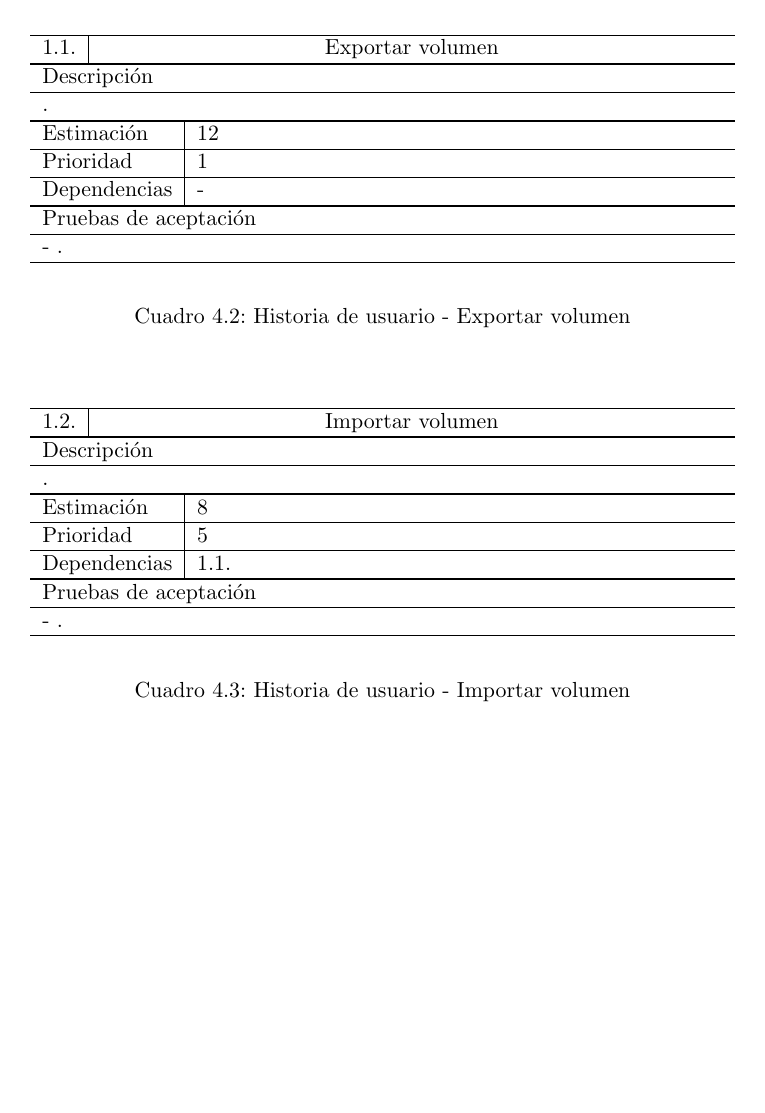
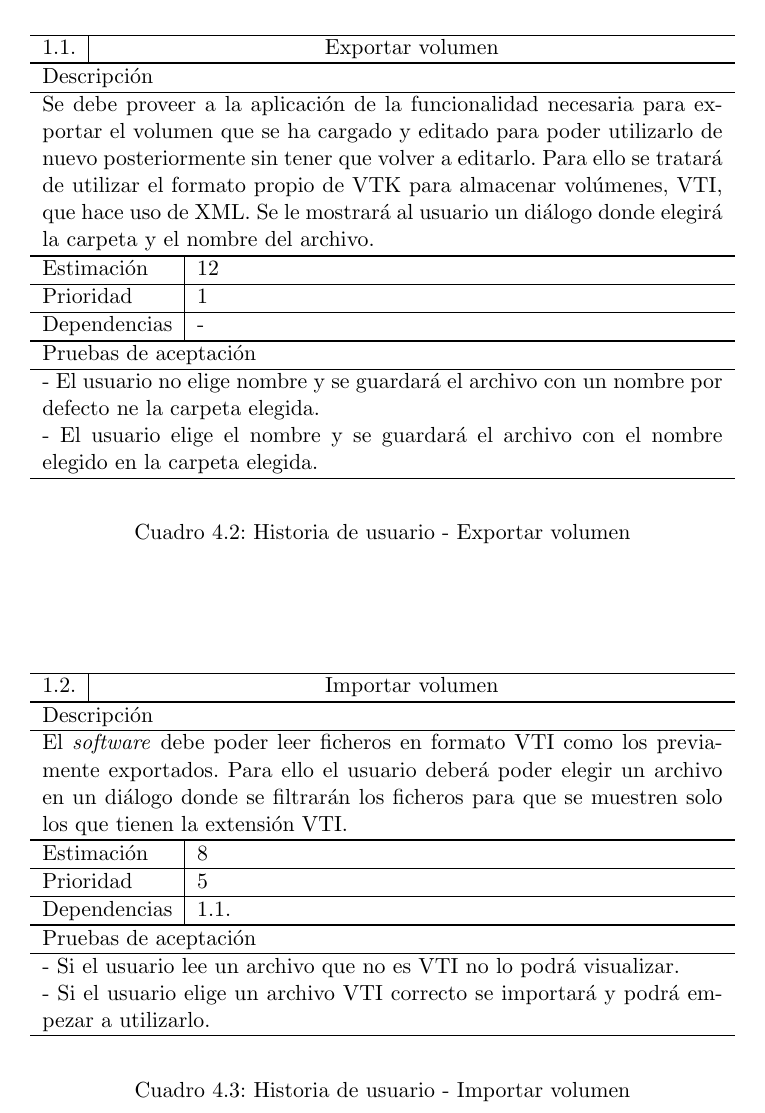
Before and after one commit to fblupi/master_informatica-TFM, a LaTeX thesis (proyecto.tex, which reads capitulos/analisis.tex): part of page 53 of 78, cut so that both start at the same text, the shorter picture padded with empty space. Compiled offline with pdfLaTeX.

Commit message:
HU Auxiliar #22

```diff
--- a/capitulos/analisis.tex
+++ b/capitulos/analisis.tex
@@ -98,12 +98,14 @@ A continuación se incluye una descripción completa de las historias de usuario
 			\hline
 			1.1. & \multicolumn{2}{c}{Exportar volumen} \\ \noalign{\hrule height 1pt}
 			\multicolumn{3}{l}{Descripción} \\ \hline
-			\multicolumn{3}{p{12cm}}{.} \\ \noalign{\hrule height 1pt}
+			\multicolumn{3}{p{12cm}}{Se debe proveer a la aplicación de la funcionalidad necesaria para exportar el volumen que se ha cargado y editado para poder utilizarlo de nuevo posteriormente sin tener que volver a editarlo. Para ello se tratará de utilizar el formato propio de VTK para almacenar volúmenes, VTI, que hace uso de XML. Se le mostrará al usuario un diálogo donde elegirá la carpeta y el nombre del archivo.} \\ \noalign{\hrule height 1pt}
 			\multicolumn{2}{l|}{Estimación} & 12 \\ \hline
 			\multicolumn{2}{l|}{Prioridad} & 1 \\ \hline
 			\multicolumn{2}{l|}{Dependencias} & - \\ \noalign{\hrule height 1pt}
 			\multicolumn{3}{l}{Pruebas de aceptación} \\ \hline
-			\multicolumn{3}{p{12cm}}{ - .} \\ \hline
+			\multicolumn{3}{p{12cm}}{ - El usuario no elige nombre y se guardará el archivo con un nombre por defecto ne la carpeta elegida.} \\
+			\multicolumn{3}{p{12cm}}{ - El usuario elige el nombre y se guardará el archivo con el nombre elegido en la carpeta elegida.} \\
+			\hline
 		\end{tabular}
 	\end{center}
 	\caption{Historia de usuario - Exportar volumen}
@@ -116,12 +118,13 @@ A continuación se incluye una descripción completa de las historias de usuario
 			\hline
 			1.2. & \multicolumn{2}{c}{Importar volumen} \\ \noalign{\hrule height 1pt}
 			\multicolumn{3}{l}{Descripción} \\ \hline
-			\multicolumn{3}{p{12cm}}{.} \\ \noalign{\hrule height 1pt}
+			\multicolumn{3}{p{12cm}}{El \textit{software} debe poder leer ficheros en formato VTI como los previamente exportados. Para ello el usuario deberá poder elegir un archivo en un diálogo donde se filtrarán los ficheros para que se muestren solo los que tienen la extensión VTI.} \\ \noalign{\hrule height 1pt}
 			\multicolumn{2}{l|}{Estimación} & 8 \\ \hline
 			\multicolumn{2}{l|}{Prioridad} & 5 \\ \hline
 			\multicolumn{2}{l|}{Dependencias} & 1.1. \\ \noalign{\hrule height 1pt}
 			\multicolumn{3}{l}{Pruebas de aceptación} \\ \hline
-			\multicolumn{3}{p{12cm}}{ - .} \\ \hline
+			\multicolumn{3}{p{12cm}}{ - Si el usuario lee un archivo que no es VTI no lo podrá visualizar.} \\
+			\multicolumn{3}{p{12cm}}{ - Si el usuario elige un archivo VTI correcto se importará y podrá empezar a utilizarlo.} \\ \hline
 		\end{tabular}
 	\end{center}
 	\caption{Historia de usuario - Importar volumen}
```
